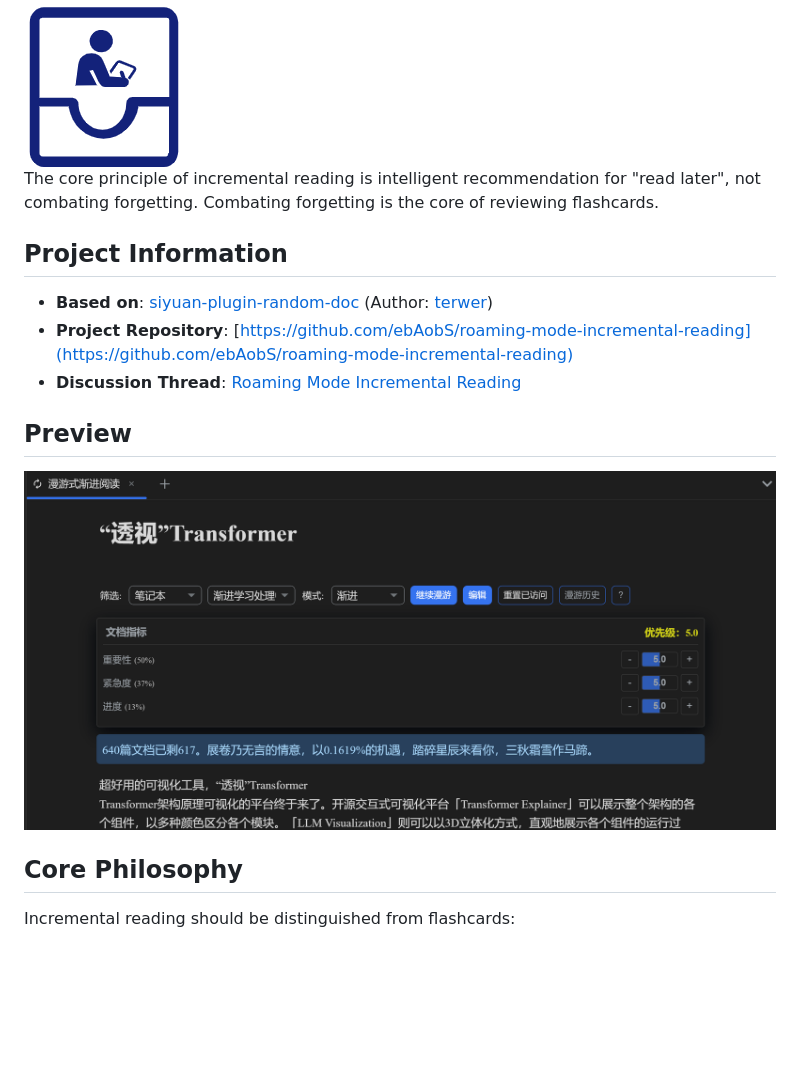
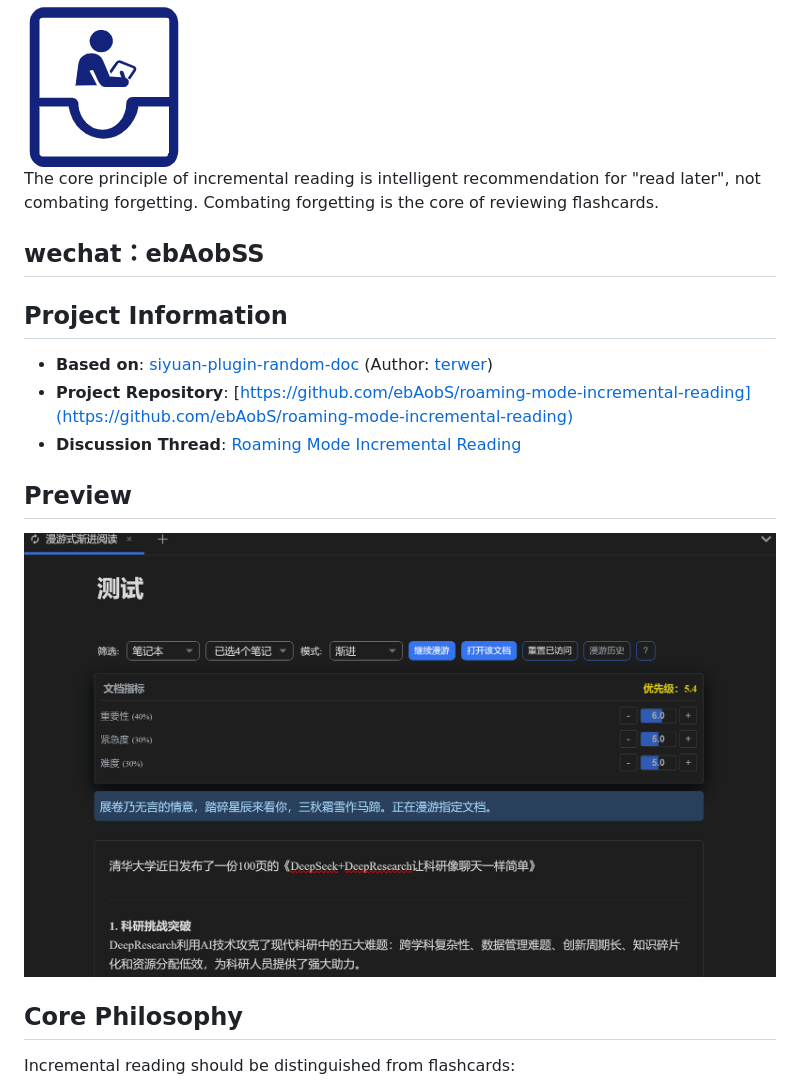
Before and after one commit to zongqir/roaming-mode-incremental-reading, a Markdown page: README.md, the part around the change. Rendered like a GitHub page; pictures changed too: preview.png; blank space fills up the shorter version.

```diff
--- a/README.md
+++ b/README.md
@@ -5,6 +5,8 @@
 <img src="./icon.png" width="160" height="160" alt="icon">
 
 The core principle of incremental reading is intelligent recommendation for "read later", not combating forgetting. Combating forgetting is the core of reviewing flashcards.
+
+## wechat：ebAobSS
 
 ## Project Information
 
```
Also changed, not shown: README_zh_CN.md (+2 -4 lines).
